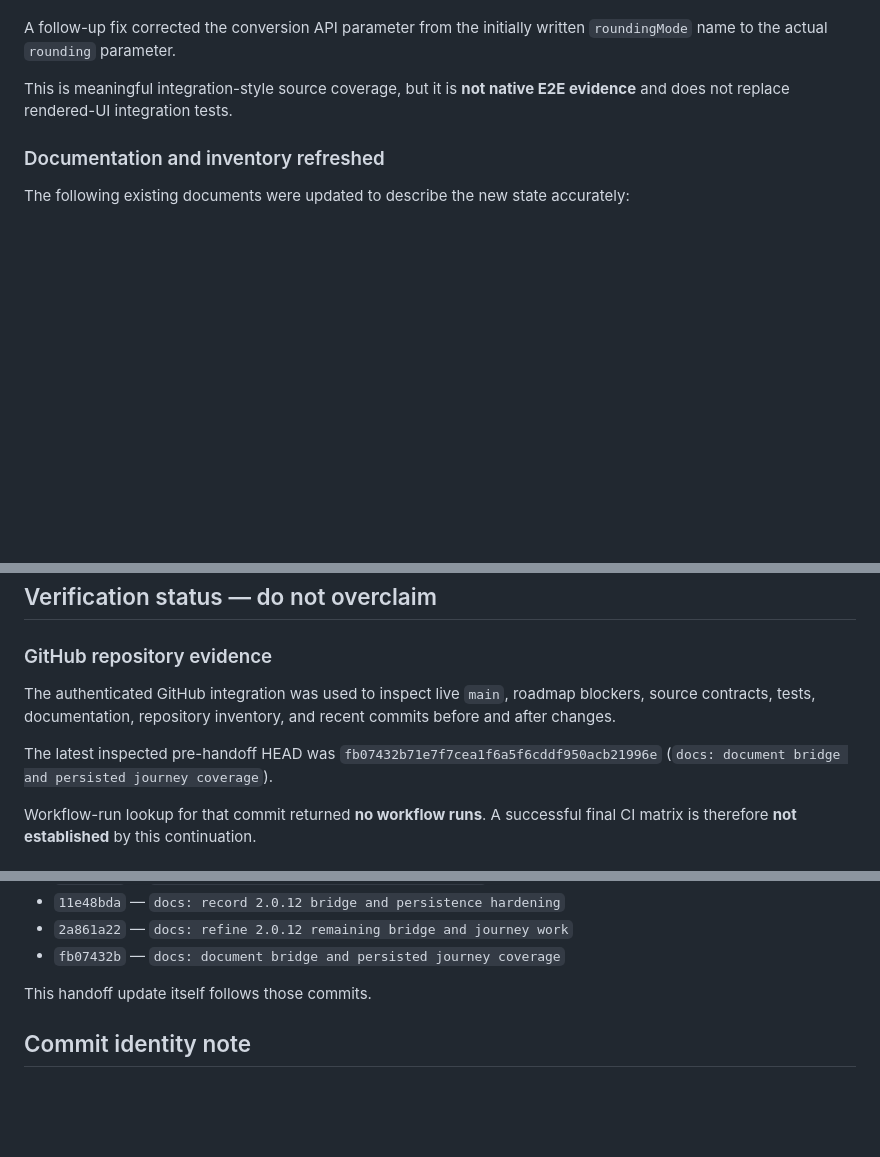
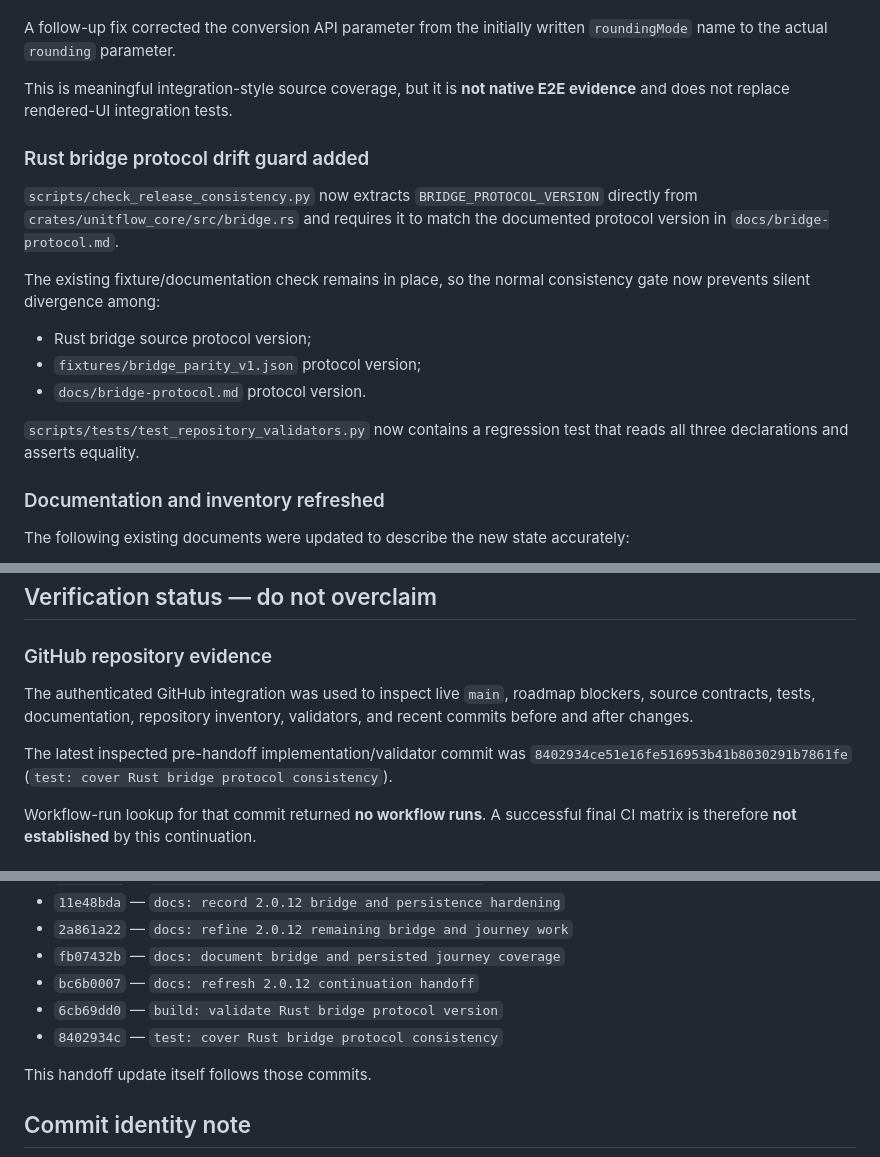
Before and after one commit to sanskarIN/unitflow, a Markdown page: what_changed.md, 3 parts joined by grey strips. Rendered like a GitHub page; blank space fills up the shorter version.

Commit message:
docs: record bridge protocol drift guard

```diff
--- a/what_changed.md
+++ b/what_changed.md
@@ -106,6 +106,18 @@ A follow-up fix corrected the conversion API parameter from the initially writte
 
 This is meaningful integration-style source coverage, but it is **not native E2E evidence** and does not replace rendered-UI integration tests.
 
+### Rust bridge protocol drift guard added
+
+`scripts/check_release_consistency.py` now extracts `BRIDGE_PROTOCOL_VERSION` directly from `crates/unitflow_core/src/bridge.rs` and requires it to match the documented protocol version in `docs/bridge-protocol.md`.
+
+The existing fixture/documentation check remains in place, so the normal consistency gate now prevents silent divergence among:
+
+- Rust bridge source protocol version;
+- `fixtures/bridge_parity_v1.json` protocol version;
+- `docs/bridge-protocol.md` protocol version.
+
+`scripts/tests/test_repository_validators.py` now contains a regression test that reads all three declarations and asserts equality.
+
 ### Documentation and inventory refreshed
 
 The following existing documents were updated to describe the new state accurately:
@@ -197,9 +209,9 @@ Earlier `2.0.12` hardening already fixed or added regression coverage for:
 
 ### GitHub repository evidence
 
-The authenticated GitHub integration was used to inspect live `main`, roadmap blockers, source contracts, tests, documentation, repository inventory, and recent commits before and after changes.
+The authenticated GitHub integration was used to inspect live `main`, roadmap blockers, source contracts, tests, documentation, repository inventory, validators, and recent commits before and after changes.
 
-The latest inspected pre-handoff HEAD was `fb07432b71e7f7cea1f6a5f6cddf950acb21996e` (`docs: document bridge and persisted journey coverage`).
+The latest inspected pre-handoff implementation/validator commit was `8402934ce51e16fe516953b41b8030291b7861fe` (`test: cover Rust bridge protocol consistency`).
 
 Workflow-run lookup for that commit returned **no workflow runs**. A successful final CI matrix is therefore **not established** by this continuation.
 
@@ -263,6 +275,9 @@ on a machine with the documented toolchains.
 - `11e48bda` — `docs: record 2.0.12 bridge and persistence hardening`
 - `2a861a22` — `docs: refine 2.0.12 remaining bridge and journey work`
 - `fb07432b` — `docs: document bridge and persisted journey coverage`
+- `bc6b0007` — `docs: refresh 2.0.12 continuation handoff`
+- `6cb69dd0` — `build: validate Rust bridge protocol version`
+- `8402934c` — `test: cover Rust bridge protocol consistency`
 
 This handoff update itself follows those commits.
 
```
Also changed, not shown: other parts of what_changed.md (+3 -3 lines).
